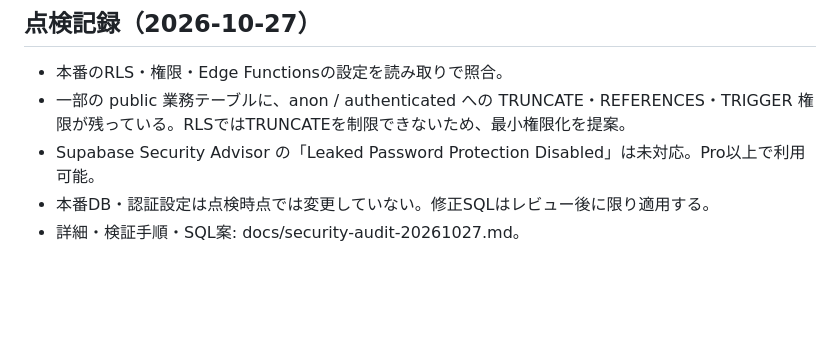
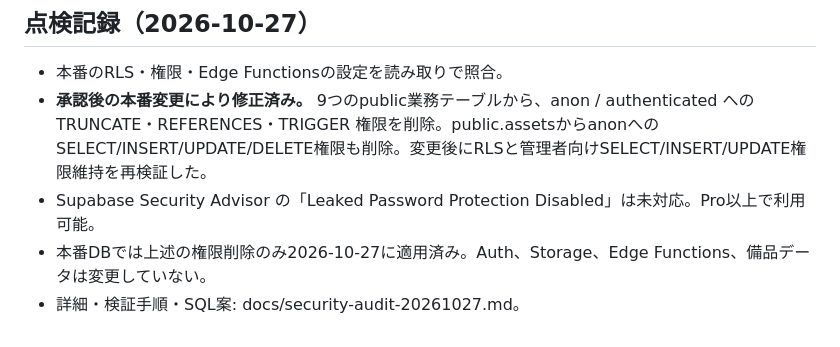
Before and after one commit to S-nishimura1028/kdaido-kanri, a Markdown page: docs/security.md, the part around the change. Drawn GitHub-style; blank space fills up the shorter version.

Commit message:
Reflect approved Supabase production ACL hardening as completed

```diff
--- a/docs/security.md
+++ b/docs/security.md
@@ -78,7 +78,7 @@ Storage RLS の private.is_admin() による管理者制限を保持する。
 
 ## 点検記録（2026-10-27）
 - 本番のRLS・権限・Edge Functionsの設定を読み取りで照合。
-- 一部の public 業務テーブルに、anon / authenticated への TRUNCATE・REFERENCES・TRIGGER 権限が残っている。RLSではTRUNCATEを制限できないため、最小権限化を提案。
+- **承認後の本番変更により修正済み。** 9つのpublic業務テーブルから、anon / authenticated への TRUNCATE・REFERENCES・TRIGGER 権限を削除。public.assetsからanonへのSELECT/INSERT/UPDATE/DELETE権限も削除。変更後にRLSと管理者向けSELECT/INSERT/UPDATE権限維持を再検証した。
 - Supabase Security Advisor の「Leaked Password Protection Disabled」は未対応。Pro以上で利用可能。
-- 本番DB・認証設定は点検時点では変更していない。修正SQLはレビュー後に限り適用する。
+- 本番DBでは上述の権限削除のみ2026-10-27に適用済み。Auth、Storage、Edge Functions、備品データは変更していない。
 - 詳細・検証手順・SQL案: docs/security-audit-20261027.md。
```
